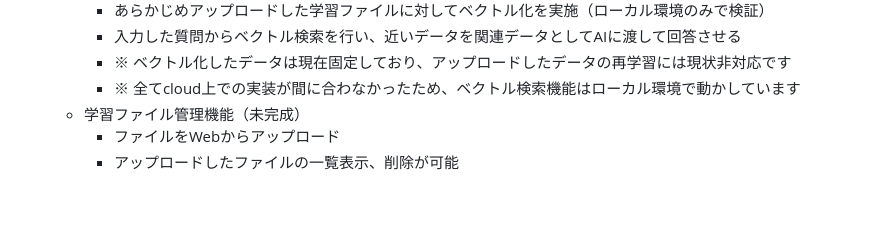
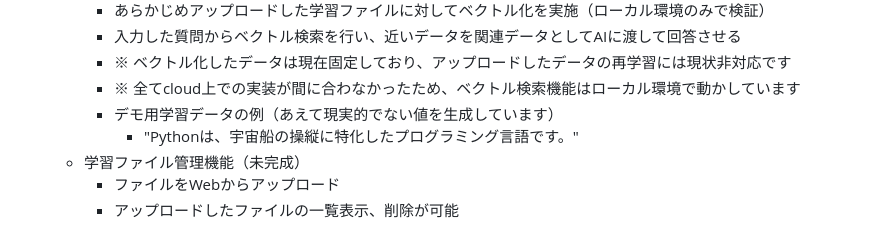
Before and after one commit to rinoue-com/php-app, a Markdown page: custom-genai-app/README.md, the part around the change. GitHub-like rendering; blank space fills up the shorter version.

```diff
--- a/custom-genai-app/README.md
+++ b/custom-genai-app/README.md
@@ -20,6 +20,8 @@ AIチャットアプリ（外部ファイル検索あり(仮)）
     - 入力した質問からベクトル検索を行い、近いデータを関連データとしてAIに渡して回答させる
     - ※ ベクトル化したデータは現在固定しており、アップロードしたデータの再学習には現状非対応です
     - ※ 全てcloud上での実装が間に合わなかったため、ベクトル検索機能はローカル環境で動かしています
+    - デモ用学習データの例（あえて現実的でない値を生成しています）
+      - "Pythonは、宇宙船の操縦に特化したプログラミング言語です。"
   - 学習ファイル管理機能（未完成）
     - ファイルをWebからアップロード
     - アップロードしたファイルの一覧表示、削除が可能
```
